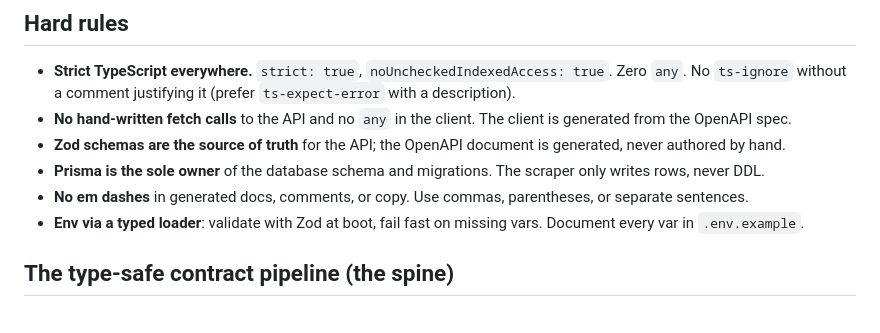
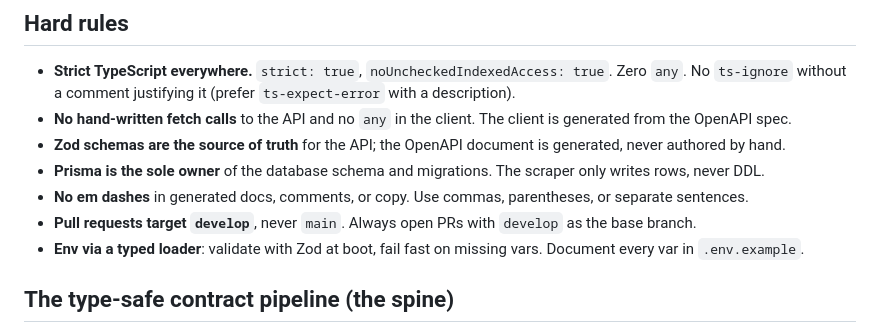
Before and after one commit to DavoCg/90gram, a Markdown page: CLAUDE.md, the part around the change. Rendered like a GitHub page.

Commit message:
Document develop as the default PR base branch
https://claude.ai/code/session_01Dc5Bixiai62XF1YP4yAqNb

```diff
--- a/CLAUDE.md
+++ b/CLAUDE.md
@@ -37,6 +37,7 @@ If a skill conflicts with another skill or with a task instruction, stop and sur
 - **Zod schemas are the source of truth** for the API; the OpenAPI document is generated, never authored by hand.
 - **Prisma is the sole owner** of the database schema and migrations. The scraper only writes rows, never DDL.
 - **No em dashes** in generated docs, comments, or copy. Use commas, parentheses, or separate sentences.
+- **Pull requests target `develop`**, never `main`. Always open PRs with `develop` as the base branch.
 - **Env via a typed loader**: validate with Zod at boot, fail fast on missing vars. Document every var in `.env.example`.
 
 ## The type-safe contract pipeline (the spine)
```
